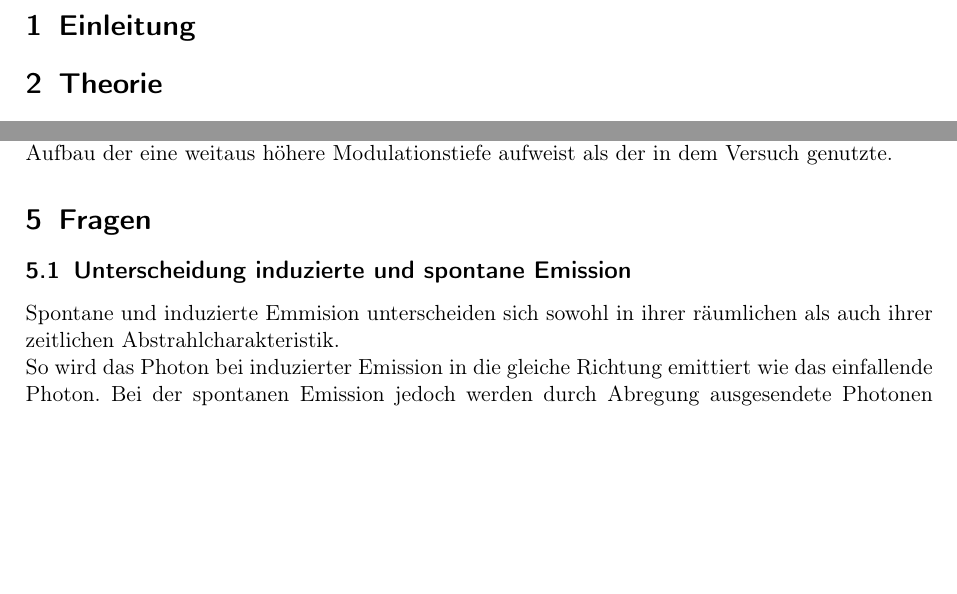
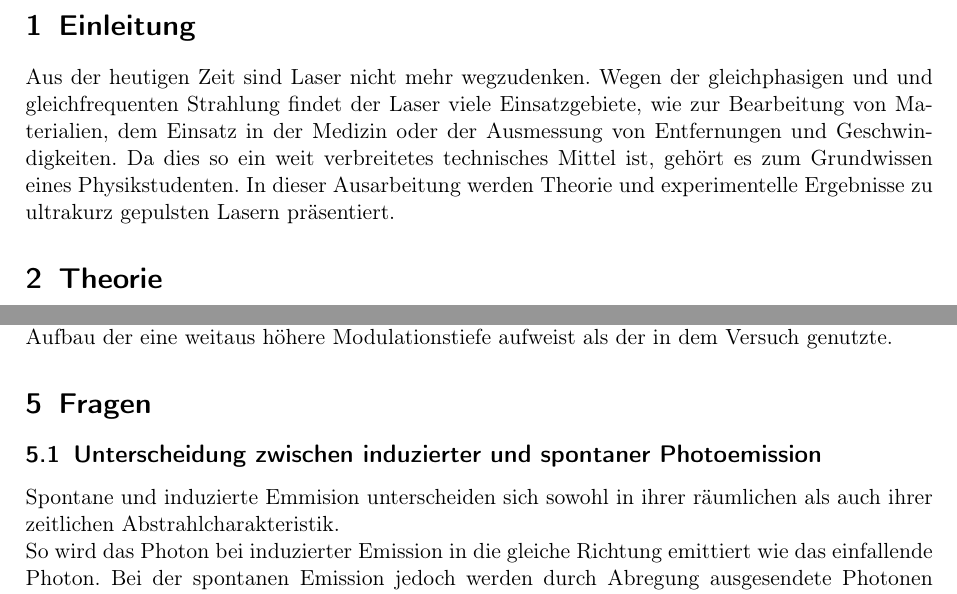
Before and after one commit to JackTheEngineer/laser, a LaTeX document (Laser.tex, which reads kapitel/einleitung.tex, kapitel/fragen.tex): two parts of pages 2 and 19 of 21, joined at a grey line, cut so that both start at the same text, the shorter picture padded with empty space. Compiled offline with pdfLaTeX.

Commit message:
Einleitung hinzugefügt

```diff
--- a/kapitel/einleitung.tex
+++ b/kapitel/einleitung.tex
@@ -1,6 +1,15 @@
 \section{Einleitung}
+
+Aus der heutigen Zeit sind Laser nicht mehr wegzudenken.
+Wegen der gleichphasigen und und gleichfrequenten Strahlung findet der Laser
+viele Einsatzgebiete, wie zur Bearbeitung von Materialien, dem Einsatz in der Medizin oder
+der Ausmessung von Entfernungen und Geschwindigkeiten.
+Da dies so ein weit verbreitetes technisches Mittel ist, gehört es
+zum Grundwissen eines Physikstudenten.
+In dieser Ausarbeitung werden Theorie und experimentelle Ergebnisse zu
+ultrakurz gepulsten Lasern präsentiert.
 
 %%% Local Variables:
 %%% mode: latex
-%%% TeX-master: "../motors.tex"
+%%% TeX-master: "../Laser"
 %%% End:
--- a/kapitel/fragen.tex
+++ b/kapitel/fragen.tex
@@ -1,5 +1,5 @@
 \section{Fragen}
-\subsection{Unterscheidung induzierte und spontane Emission}
+\subsection{Unterscheidung zwischen induzierter und spontaner  Photoemission}
 Spontane und induzierte Emmision unterscheiden sich sowohl in ihrer räumlichen als auch ihrer zeitlichen Abstrahlcharakteristik. \newline
 So wird das Photon bei induzierter Emission in die gleiche Richtung emittiert wie das einfallende Photon. Bei der spontanen Emission jedoch werden durch Abregung ausgesendete Photonen isotrop in alle Raumrichtungen abgestrahlt. \newline
 Die zeitliche Entwicklung der induzierten Emission ist abhängig von der Photonenzahl in dem Laserresonator, da mehr Photonen mehr Atome abregen können und es so zu einer höheren Emission kommt. Da die die spontate Emission allerdings, wie der Name vermuten lässt, spontan verläuft und somit nur durch den Zufall bestimmt ist, bleibt die Emissionsrate hier im Großen zeitlich konstant und ist Proportional zum Inversen der Lebensdauer des jeweiligen angeregten Zustandes.
```
Also changed, not shown: kapitel/fragen.tex (2 more changed lines).
